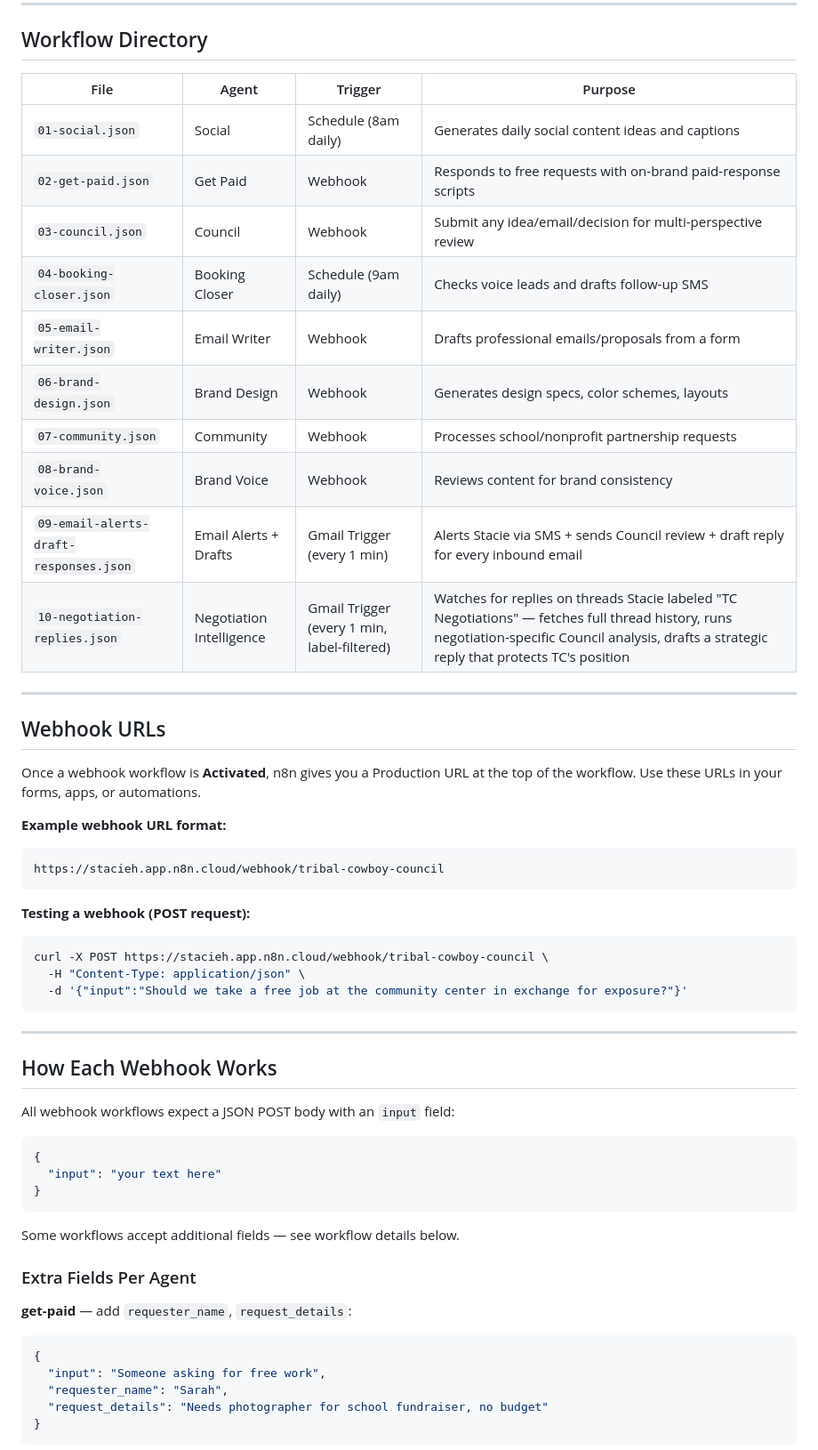
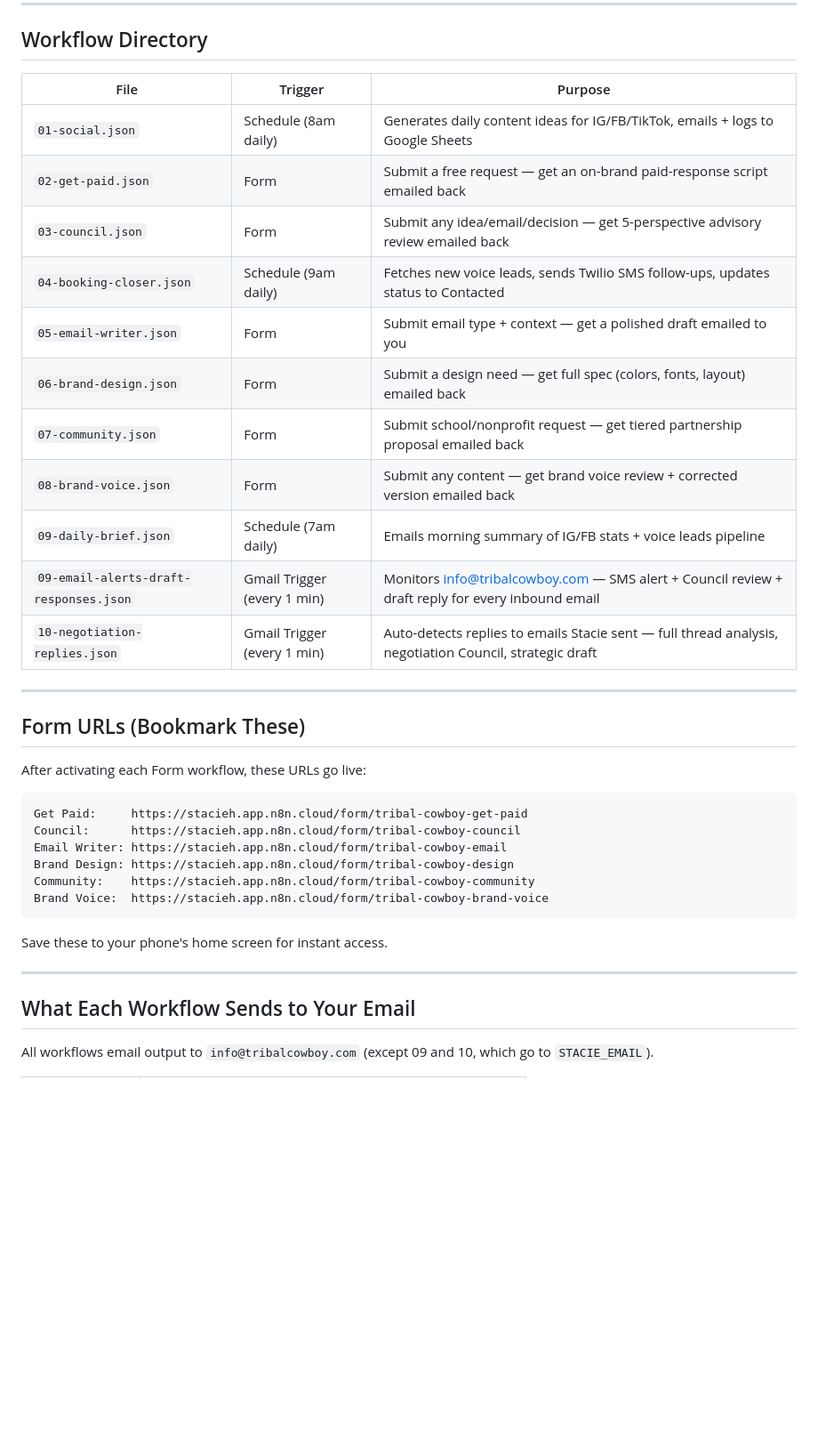
Before and after one commit to mrshuffhines-byte/tribal-cowboy-webhook, a Markdown page: n8n-workflows/README.md, the part around one of its changes. Shown at 89% size. Rendered like a GitHub page; blank space fills up the shorter version.

````diff
--- a/n8n-workflows/README.md
+++ b/n8n-workflows/README.md
@@ -43,59 +47,40 @@ In n8n.cloud → **Settings** → **Variables**, add:
 
 ## Workflow Directory
 
-| File | Agent | Trigger | Purpose |
-|---|---|---|---|
-| `01-social.json` | Social | Schedule (8am daily) | Generates daily social content ideas and captions |
-| `02-get-paid.json` | Get Paid | Webhook | Responds to free requests with on-brand paid-response scripts |
-| `03-council.json` | Council | Webhook | Submit any idea/email/decision for multi-perspective review |
-| `04-booking-closer.json` | Booking Closer | Schedule (9am daily) | Checks voice leads and drafts follow-up SMS |
-| `05-email-writer.json` | Email Writer | Webhook | Drafts professional emails/proposals from a form |
-| `06-brand-design.json` | Brand Design | Webhook | Generates design specs, color schemes, layouts |
-| `07-community.json` | Community | Webhook | Processes school/nonprofit partnership requests |
-| `08-brand-voice.json` | Brand Voice | Webhook | Reviews content for brand consistency |
-| `09-email-alerts-draft-responses.json` | Email Alerts + Drafts | Gmail Trigger (every 1 min) | Alerts Stacie via SMS + sends Council review + draft reply for every inbound email |
-| `10-negotiation-replies.json` | Negotiation Intelligence | Gmail Trigger (every 1 min, label-filtered) | Watches for replies on threads Stacie labeled "TC Negotiations" — fetches full thread history, runs negotiation-specific Council analysis, drafts a strategic reply that protects TC's position |
+| File | Trigger | Purpose |
+|---|---|---|
+| `01-social.json` | Schedule (8am daily) | Generates daily content ideas for IG/FB/TikTok, emails + logs to Google Sheets |
+| `02-get-paid.json` | Form | Submit a free request — get an on-brand paid-response script emailed back |
+| `03-council.json` | Form | Submit any idea/email/decision — get 5-perspective advisory review emailed back |
+| `04-booking-closer.json` | Schedule (9am daily) | Fetches new voice leads, sends Twilio SMS follow-ups, updates status to Contacted |
+| `05-email-writer.json` | Form | Submit email type + context — get a polished draft emailed to you |
+| `06-brand-design.json` | Form | Submit a design need — get full spec (colors, fonts, layout) emailed back |
+| `07-community.json` | Form | Submit school/nonprofit request — get tiered partnership proposal emailed back |
+| `08-brand-voice.json` | Form | Submit any content — get brand voice review + corrected version emailed back |
+| `09-daily-brief.json` | Schedule (7am daily) | Emails morning summary of IG/FB stats + voice leads pipeline |
+| `09-email-alerts-draft-responses.json` | Gmail Trigger (every 1 min) | Monitors info@tribalcowboy.com — SMS alert + Council review + draft reply for every inbound email |
+| `10-negotiation-replies.json` | Gmail Trigger (every 1 min) | Auto-detects replies to emails Stacie sent — full thread analysis, negotiation Council, strategic draft |
 
 ---
 
-## Webhook URLs
+## Form URLs (Bookmark These)
 
-Once a webhook workflow is **Activated**, n8n gives you a Production URL at the top of the workflow. Use these URLs in your forms, apps, or automations.
+After activating each Form workflow, these URLs go live:
 
-**Example webhook URL format:**
 ```
-https://stacieh.app.n8n.cloud/webhook/tribal-cowboy-council
+Get Paid:     https://stacieh.app.n8n.cloud/form/tribal-cowboy-get-paid
+Council:      https://stacieh.app.n8n.cloud/form/tribal-cowboy-council
+Email Writer: https://stacieh.app.n8n.cloud/form/tribal-cowboy-email
+Brand Design: https://stacieh.app.n8n.cloud/form/tribal-cowboy-design
+Community:    https://stacieh.app.n8n.cloud/form/tribal-cowboy-community
+Brand Voice:  https://stacieh.app.n8n.cloud/form/tribal-cowboy-brand-voice
 ```
 
-**Testing a webhook (POST request):**
-```bash
-curl -X POST https://stacieh.app.n8n.cloud/webhook/tribal-cowboy-council \
-  -H "Content-Type: application/json" \
-  -d '{"input":"Should we take a free job at the community center in exchange for exposure?"}'
-```
+Save these to your phone's home screen for instant access.
 
 ---
 
-## How Each Webhook Works
+## What Each Workflow Sends to Your Email
 
-All webhook workflows expect a JSON POST body with an `input` field:
+All workflows email output to `info@tribalcowboy.com` (except 09 and 10, which go to `STACIE_EMAIL`).
 
-```json
-{
-  "input": "your text here"
-}
-```
-
-Some workflows accept additional fields — see workflow details below.
-
-### Extra Fields Per Agent
-
-**get-paid** — add `requester_name`, `request_details`:
-```json
-{
-  "input": "Someone asking for free work",
-  "requester_name": "Sarah",
-  "request_details": "Needs photographer for school fundraiser, no budget"
-}
-```
-
````
Also changed, not shown: other parts of n8n-workflows/README.md (+85 -120 lines).
